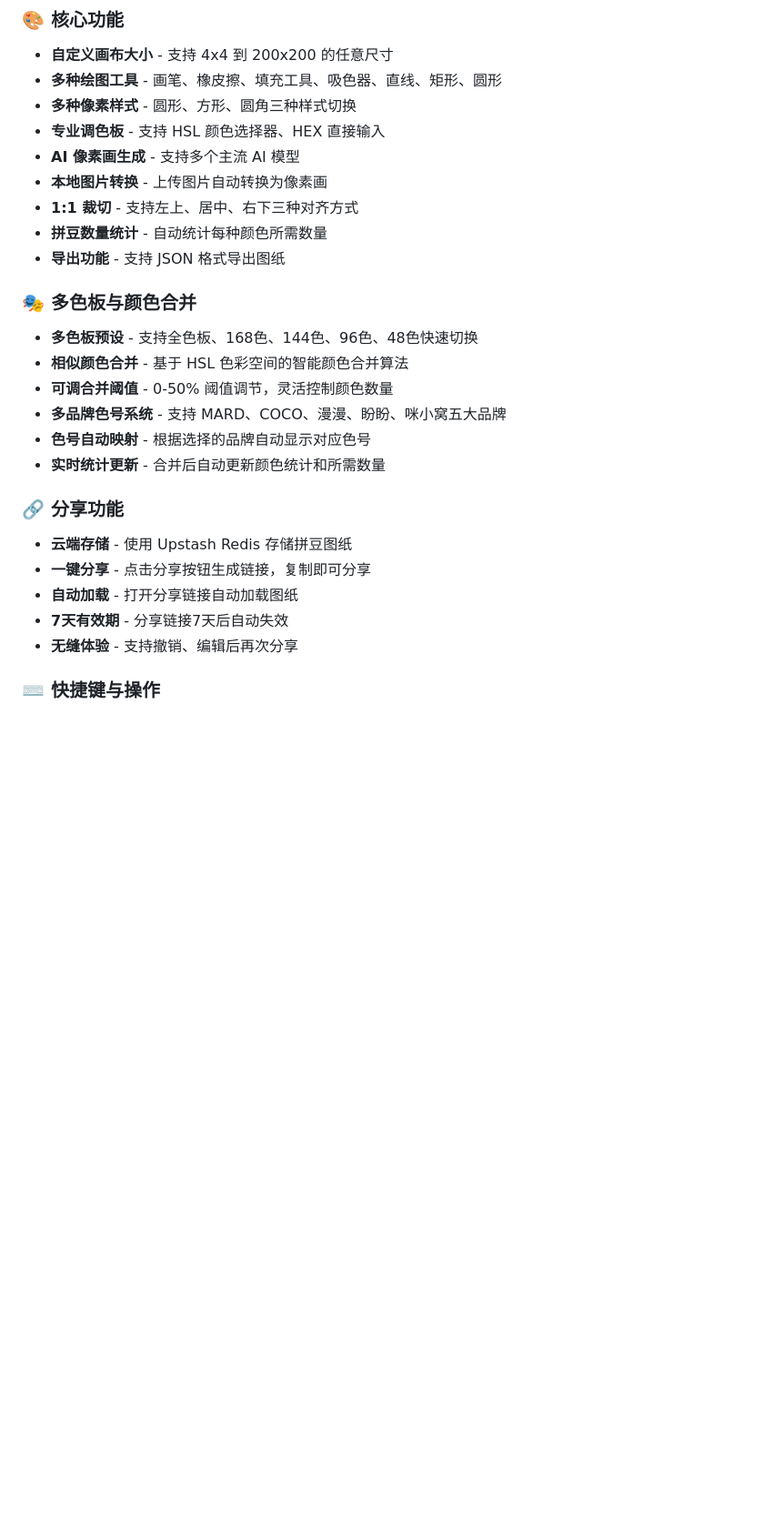
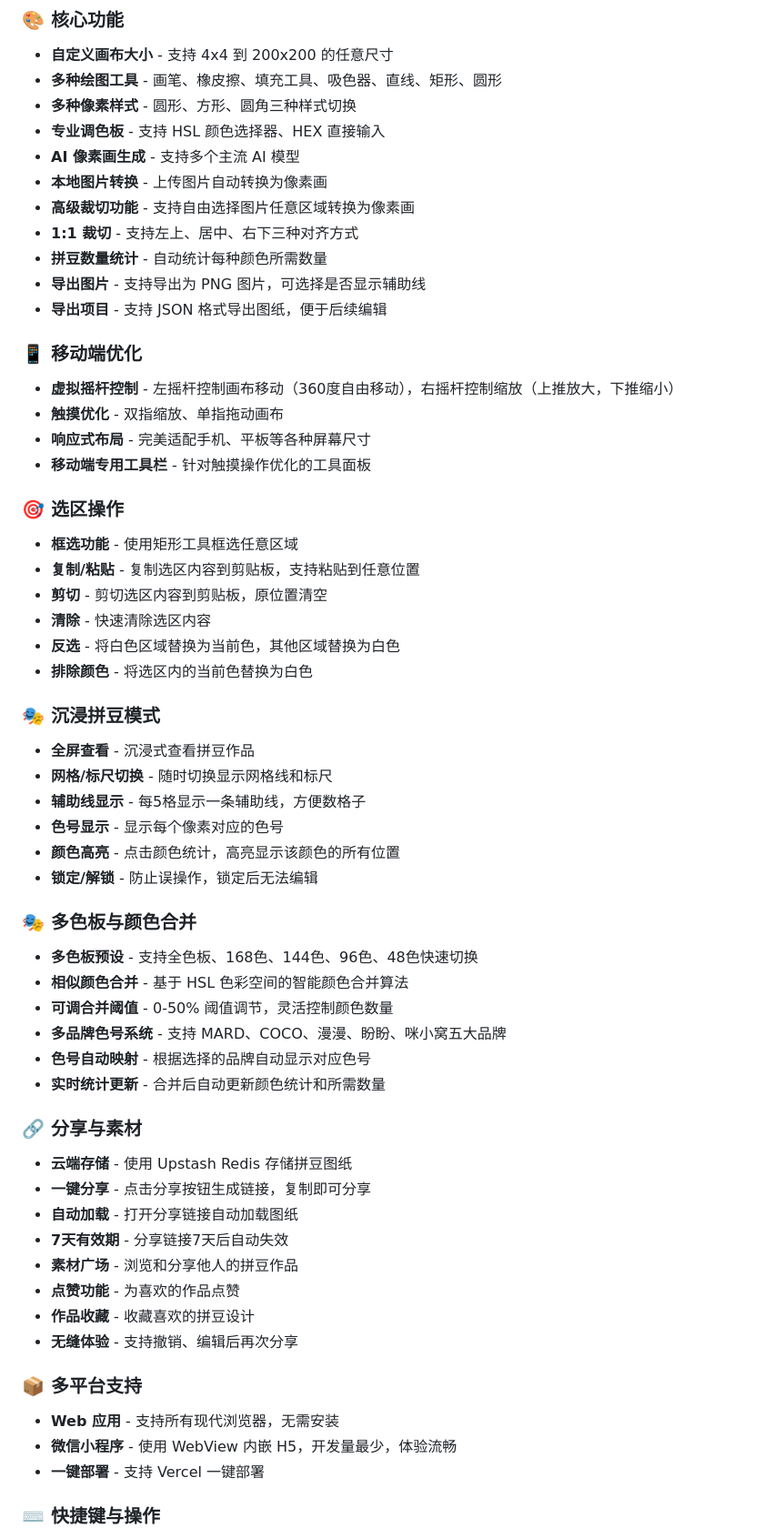
Before and after one commit to DanZai233/PixelBead, a Markdown page: README.md, the part around one of its changes. Shown at 91% size. Rendered like a GitHub page; blank space fills up the shorter version.

Commit message:
docs: 更新 README 文档
- 添加移动端虚拟摇杆功能介绍
- 添加微信小程序版本说明
- 添加素材广场和分享功能介绍
- 添加选区操作功能介绍
- 添加沉浸拼豆模式介绍
- 添加导出图片功能介绍
- 更新 AI 模型支持列表
- 更新技术栈信息
- 添加功能截图说明
- 添加贡献指南和路线图
- 添加 GitHub 徽章

```diff
--- a/README.md
+++ b/README.md
@@ -13,9 +19,33 @@
 - **专业调色板** - 支持 HSL 颜色选择器、HEX 直接输入
 - **AI 像素画生成** - 支持多个主流 AI 模型
 - **本地图片转换** - 上传图片自动转换为像素画
+- **高级裁切功能** - 支持自由选择图片任意区域转换为像素画
 - **1:1 裁切** - 支持左上、居中、右下三种对齐方式
 - **拼豆数量统计** - 自动统计每种颜色所需数量
-- **导出功能** - 支持 JSON 格式导出图纸
+- **导出图片** - 支持导出为 PNG 图片，可选择是否显示辅助线
+- **导出项目** - 支持 JSON 格式导出图纸，便于后续编辑
+
+### 📱 移动端优化
+- **虚拟摇杆控制** - 左摇杆控制画布移动（360度自由移动），右摇杆控制缩放（上推放大，下推缩小）
+- **触摸优化** - 双指缩放、单指拖动画布
+- **响应式布局** - 完美适配手机、平板等各种屏幕尺寸
+- **移动端专用工具栏** - 针对触摸操作优化的工具面板
+
+### 🎯 选区操作
+- **框选功能** - 使用矩形工具框选任意区域
+- **复制/粘贴** - 复制选区内容到剪贴板，支持粘贴到任意位置
+- **剪切** - 剪切选区内容到剪贴板，原位置清空
+- **清除** - 快速清除选区内容
+- **反选** - 将白色区域替换为当前色，其他区域替换为白色
+- **排除颜色** - 将选区内的当前色替换为白色
+
+### 🎭 沉浸拼豆模式
+- **全屏查看** - 沉浸式查看拼豆作品
+- **网格/标尺切换** - 随时切换显示网格线和标尺
+- **辅助线显示** - 每5格显示一条辅助线，方便数格子
+- **色号显示** - 显示每个像素对应的色号
+- **颜色高亮** - 点击颜色统计，高亮显示该颜色的所有位置
+- **锁定/解锁** - 防止误操作，锁定后无法编辑
 
 ### 🎭 多色板与颜色合并
 - **多色板预设** - 支持全色板、168色、144色、96色、48色快速切换
@@ -25,12 +55,20 @@
 - **色号自动映射** - 根据选择的品牌自动显示对应色号
 - **实时统计更新** - 合并后自动更新颜色统计和所需数量
 
-### 🔗 分享功能
+### 🔗 分享与素材
 - **云端存储** - 使用 Upstash Redis 存储拼豆图纸
 - **一键分享** - 点击分享按钮生成链接，复制即可分享
 - **自动加载** - 打开分享链接自动加载图纸
 - **7天有效期** - 分享链接7天后自动失效
+- **素材广场** - 浏览和分享他人的拼豆作品
+- **点赞功能** - 为喜欢的作品点赞
+- **作品收藏** - 收藏喜欢的拼豆设计
 - **无缝体验** - 支持撤销、编辑后再次分享
+
+### 📦 多平台支持
+- **Web 应用** - 支持所有现代浏览器，无需安装
+- **微信小程序** - 使用 WebView 内嵌 H5，开发量最少，体验流畅
+- **一键部署** - 支持 Vercel 一键部署
 
 ### ⌨️ 快捷键与操作
 - **键盘快捷键**
```
Also changed, not shown: other parts of README.md (+70 -21 lines).
